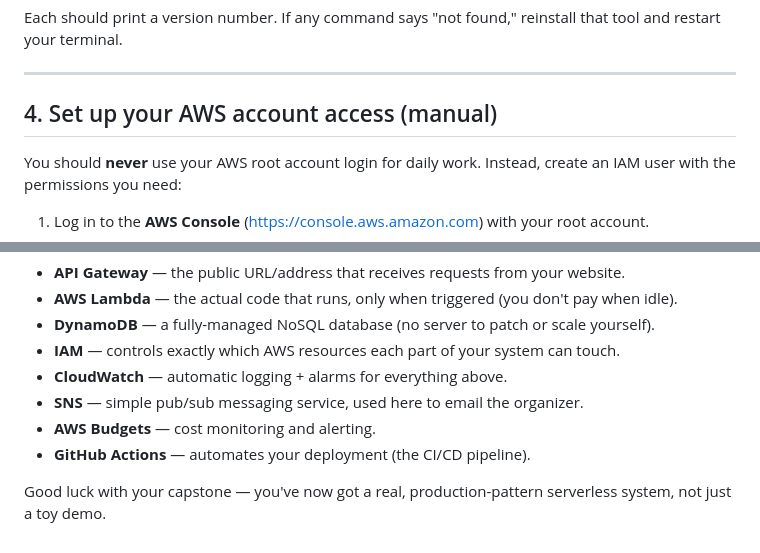
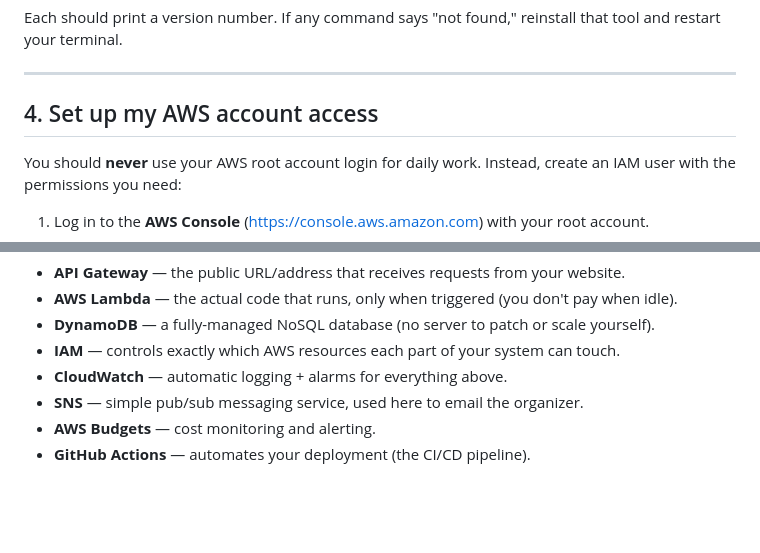
Before and after one commit to matildantinkansah/event-registration-system, a Markdown page: README.md, 2 parts joined by grey strips. Rendered like a GitHub page; blank space fills up the shorter version.

```diff
--- a/README.md
+++ b/README.md
@@ -104,7 +97,7 @@ and restart your terminal.
 
 ---
 
-## 4. Set up your AWS account access (manual)
+## 4. Set up my AWS account access
 
 You should **never** use your AWS root account login for daily work. Instead, create an
 IAM user with the permissions you need:
@@ -324,7 +317,3 @@ Confirm the prompts. This removes every AWS resource this project created.
 - **SNS** — simple pub/sub messaging service, used here to email the organizer.
 - **AWS Budgets** — cost monitoring and alerting.
 - **GitHub Actions** — automates your deployment (the CI/CD pipeline).
-
-Good luck with your capstone — you've now got a real, production-pattern serverless system,
-not just a toy demo.
-<!-- CI/CD test -->
```
Also changed, not shown: other parts of README.md (+6 -13 lines).
